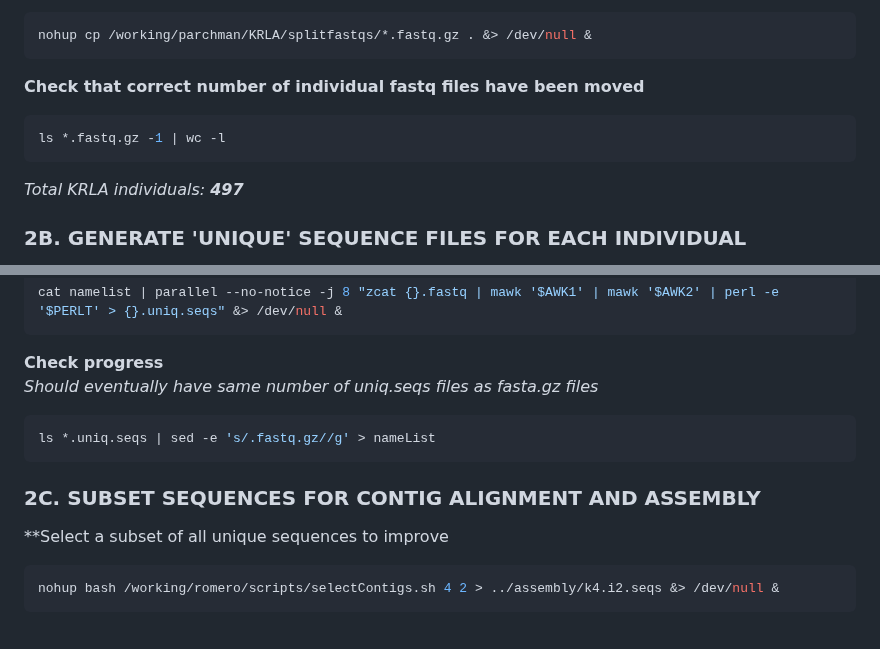
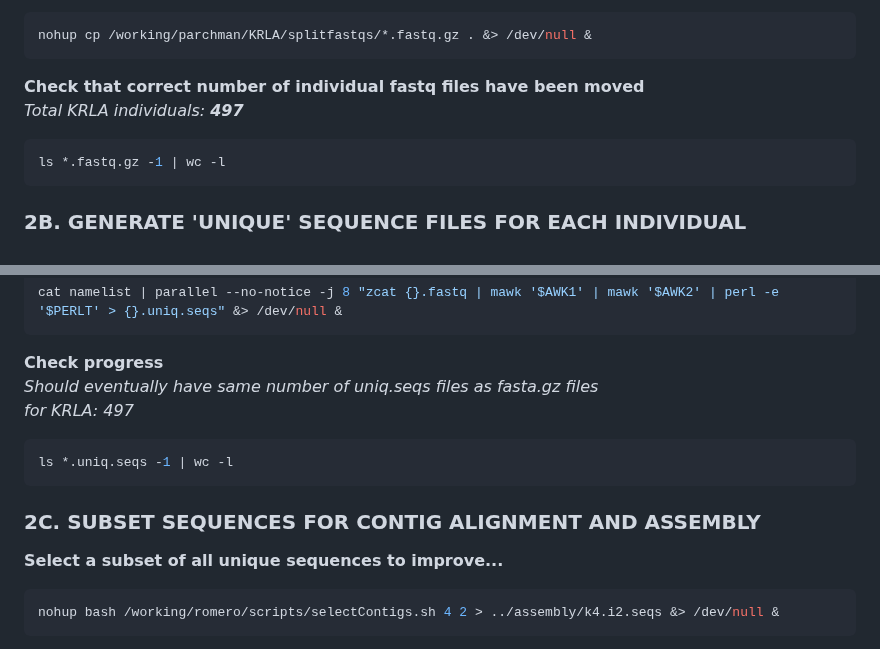
Before and after one commit to tparchman/lab, a Markdown page: KRLA_lab_meetings_workflow/README.md, 2 parts joined by grey strips. Drawn GitHub-style.

Commit message:
merge Romero working (#4)
* add images

* Update README.md

* Update README.md

````diff
--- a/KRLA_lab_meetings_workflow/README.md
+++ b/KRLA_lab_meetings_workflow/README.md
@@ -173,13 +172,12 @@ cd fastq/
 nohup cp /working/parchman/KRLA/splitfastqs/*.fastq.gz . &> /dev/null &
 ```
 
-**Check  that correct number of individual fastq files have been moved**
+**Check  that correct number of individual fastq files have been moved**\
+*Total KRLA individuals: **497***
 
 ```sh
 ls *.fastq.gz -1 | wc -l
 ```
-
-*Total KRLA individuals: **497***
 
 ### 2B. GENERATE 'UNIQUE' SEQUENCE FILES FOR EACH INDIVIDUAL
 
@@ -207,15 +205,16 @@ cat namelist | parallel --no-notice -j 8 "zcat {}.fastq | mawk '$AWK1' | mawk '$
 ```
 
 **Check progress**
-*Should eventually have same number of uniq.seqs files as fasta.gz files*
+*Should eventually have same number of uniq.seqs files as fasta.gz files*\
+*for KRLA: 497*
 
 ```sh
-ls *.uniq.seqs | sed -e 's/.fastq.gz//g' > nameList
+ls *.uniq.seqs -1 | wc -l
 ```
 
 ### 2C. SUBSET SEQUENCES FOR CONTIG ALIGNMENT AND ASSEMBLY
 
-**Select a subset of all unique sequences to improve
+**Select a subset of all unique sequences to improve...**
 
 ```SH
 nohup bash /working/romero/scripts/selectContigs.sh 4 2 > ../assembly/k4.i2.seqs &> /dev/null &
````
Also changed, not shown: other parts of KRLA_lab_meetings_workflow/README.md (+0 -1 lines).
